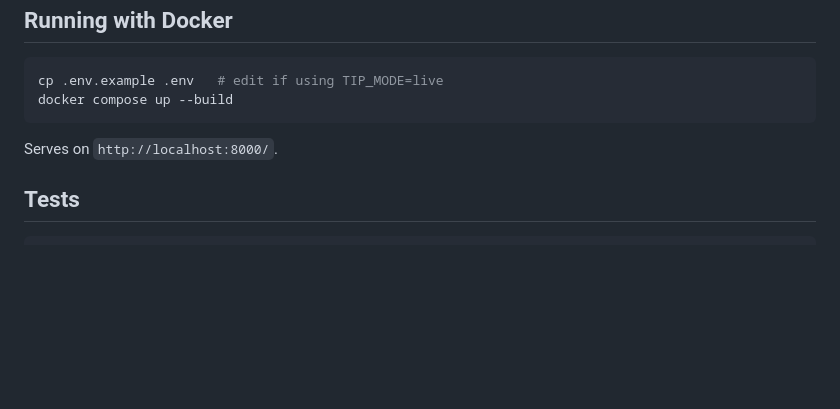
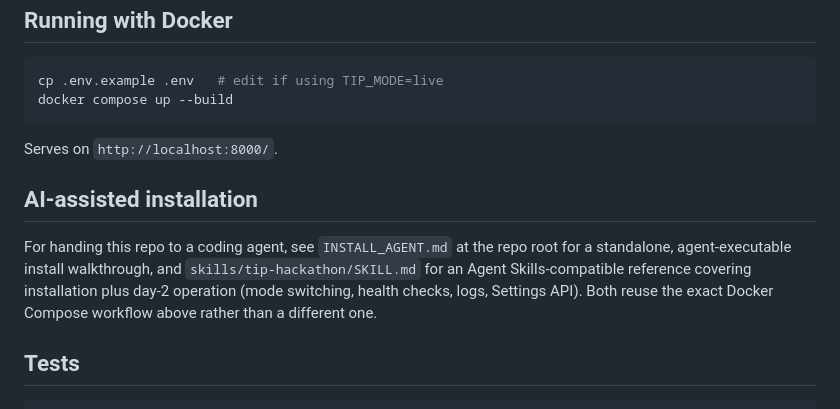
Before and after one commit to Ch0sen84/tip-hackathon-edition, a Markdown page: README.md, the part around the change. Rendered like a GitHub page; blank space fills up the shorter version.

Commit message:
Add agent-installation docs (INSTALL_AGENT.md, tip-hackathon skill) + README pointer

````diff
--- a/README.md
+++ b/README.md
@@ -252,6 +252,15 @@ docker compose up --build
 
 Serves on `http://localhost:8000/`.
 
+## AI-assisted installation
+
+For handing this repo to a coding agent, see `INSTALL_AGENT.md` at the
+repo root for a standalone, agent-executable install walkthrough, and
+`skills/tip-hackathon/SKILL.md` for an Agent Skills-compatible reference
+covering installation plus day-2 operation (mode switching, health checks,
+logs, Settings API). Both reuse the exact Docker Compose workflow above
+rather than a different one.
+
 ## Tests
 
 ```bash
````
Also changed, not shown: INSTALL_AGENT.md (added, +217 -0 lines), skills/tip-hackathon/SKILL.md (added, +135 -0 lines).
